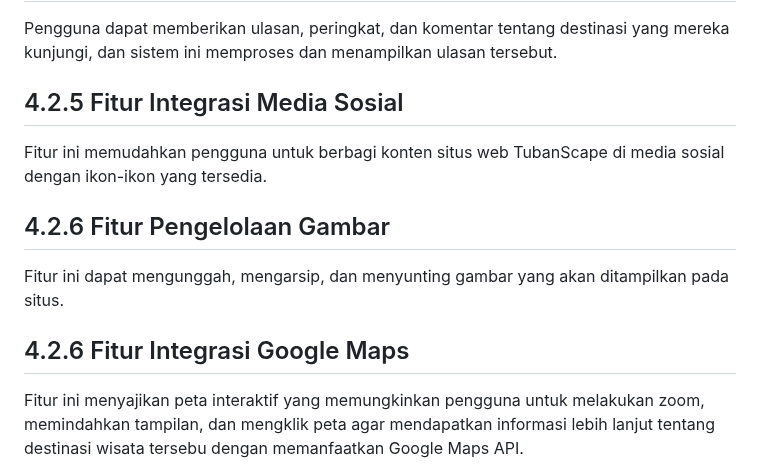
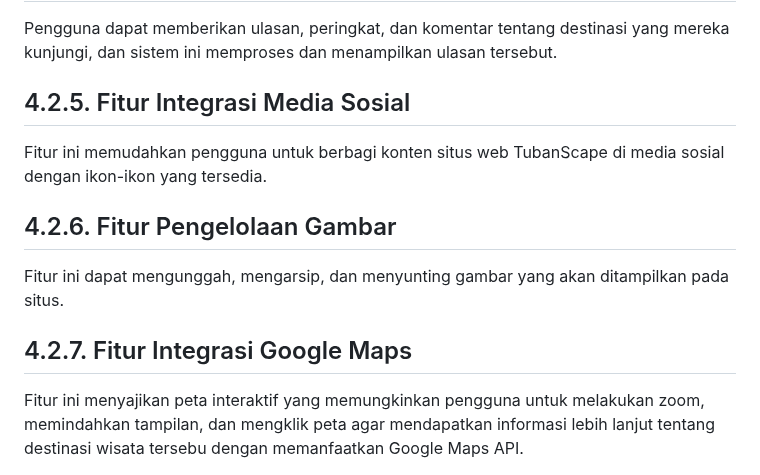
Before and after one commit to 22091397023KartikaFelicia/TubanSpace, a Markdown page: README.md, the part around the change. Rendered like a GitHub page.

```diff
--- a/README.md
+++ b/README.md
@@ -257,15 +257,15 @@ Berdasarkan preferensi dan riwayat pencarian pengguna, sistem rekomendasi dapat
 
 Pengguna dapat memberikan ulasan, peringkat, dan komentar tentang destinasi yang mereka kunjungi, dan sistem ini memproses dan menampilkan ulasan tersebut.
 
-## 4.2.5 Fitur Integrasi Media Sosial
+## 4.2.5. Fitur Integrasi Media Sosial
 
 Fitur ini memudahkan pengguna untuk berbagi konten situs web TubanScape di media sosial dengan ikon-ikon yang tersedia.
 
-## 4.2.6 Fitur Pengelolaan Gambar
+## 4.2.6. Fitur Pengelolaan Gambar
 
 Fitur ini dapat mengunggah, mengarsip, dan menyunting gambar yang akan ditampilkan pada situs.
 
-## 4.2.6 Fitur Integrasi Google Maps
+## 4.2.7. Fitur Integrasi Google Maps
 
 Fitur ini menyajikan peta interaktif yang memungkinkan pengguna untuk melakukan zoom, memindahkan tampilan, dan mengklik peta agar mendapatkan informasi lebih lanjut tentang destinasi wisata tersebu dengan memanfaatkan Google Maps API.
 
```
